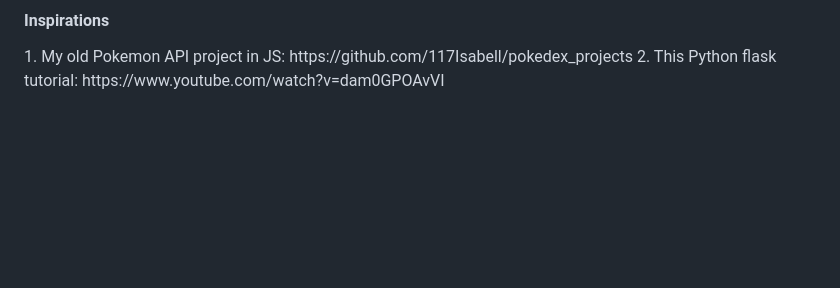
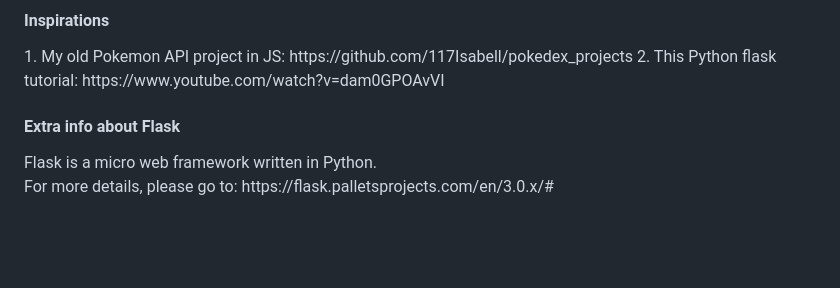
Before and after one commit to 117Isabell/9-week-Python-Flask-SQL-training, a Markdown page: README.md, the part around the change. GitHub-like rendering; blank space fills up the shorter version.

Commit message:
Add info for flask in readme

```diff
--- a/README.md
+++ b/README.md
@@ -46,6 +46,11 @@ Check out the demo video: [Watch on YouTube](https://youtu.be/3kUayEoKSg4)
 <h4>Inspirations</h4>
 1. My old Pokemon API project in JS: https://github.com/117Isabell/pokedex_projects
 2. This Python flask tutorial: https://www.youtube.com/watch?v=dam0GPOAvVI
+
+<h4>Extra info about Flask</h4>
+<p>Flask is a micro web framework written in Python. <br>
+For more details, please go to: https://flask.palletsprojects.com/en/3.0.x/#
+</p>
 
 <br><br>
 
```
